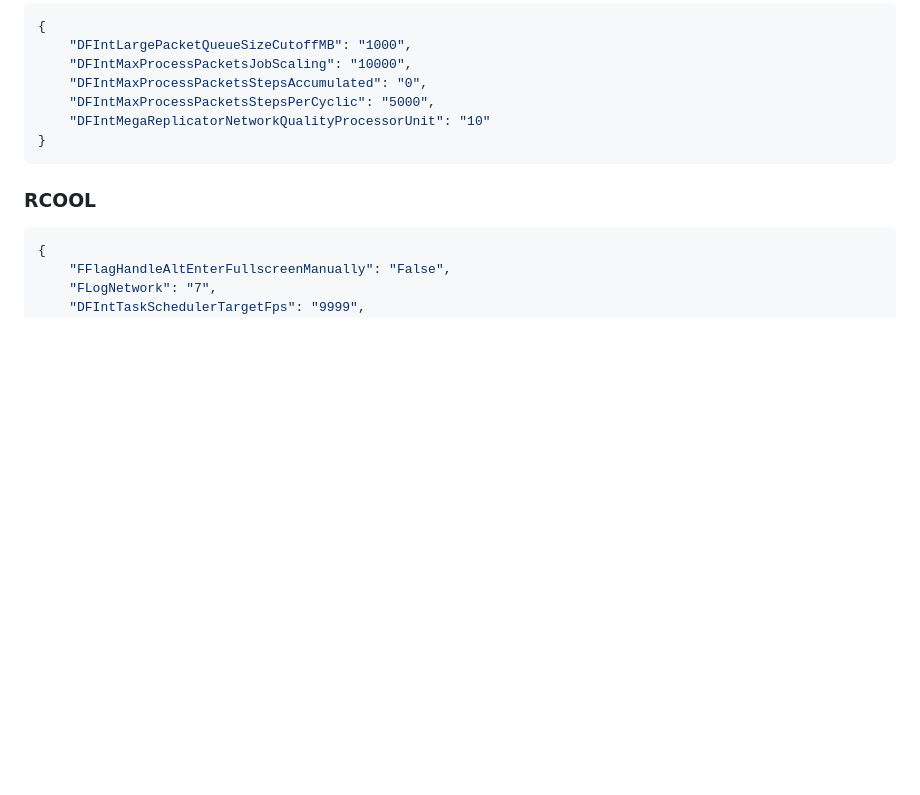
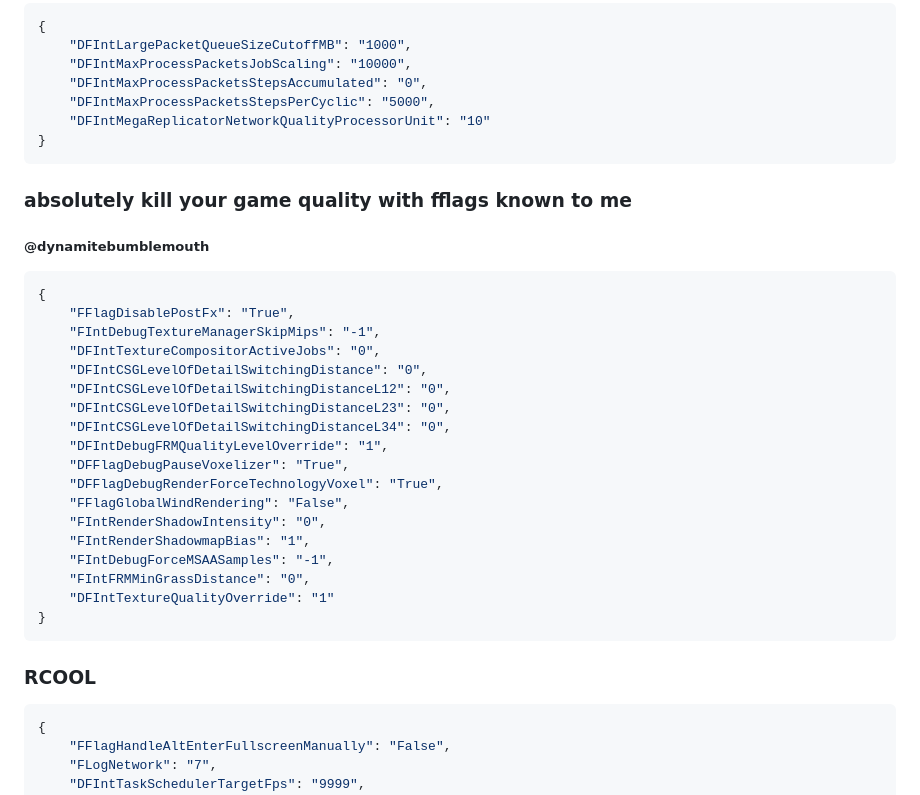
Before and after one commit to espresso-soft/latteflags, a Markdown page: README.md, the part around the change. Drawn GitHub-style; blank space fills up the shorter version.

Commit message:
added my own preset (#2)
* Update README.md

* forgot few murderers

* Shit!

````diff
--- a/README.md
+++ b/README.md
@@ -1253,6 +1253,29 @@ High
     "DFIntMegaReplicatorNetworkQualityProcessorUnit": "10"
 }
 ```
+### absolutely kill your game quality with fflags known to me
+##### @dynamitebumblemouth
+```json
+{
+    "FFlagDisablePostFx": "True",
+    "FIntDebugTextureManagerSkipMips": "-1",
+    "DFIntTextureCompositorActiveJobs": "0",
+    "DFIntCSGLevelOfDetailSwitchingDistance": "0",
+    "DFIntCSGLevelOfDetailSwitchingDistanceL12": "0",
+    "DFIntCSGLevelOfDetailSwitchingDistanceL23": "0",
+    "DFIntCSGLevelOfDetailSwitchingDistanceL34": "0",
+    "DFIntDebugFRMQualityLevelOverride": "1",
+    "DFFlagDebugPauseVoxelizer": "True",
+    "DFFlagDebugRenderForceTechnologyVoxel": "True",
+    "FFlagGlobalWindRendering": "False",
+    "FIntRenderShadowIntensity": "0",
+    "FIntRenderShadowmapBias": "1",
+    "FIntDebugForceMSAASamples": "-1",
+    "FIntFRMMinGrassDistance": "0",
+    "DFIntTextureQualityOverride": "1"
+}
+```
+
 ### RCOOL
 ```json
 {
````
